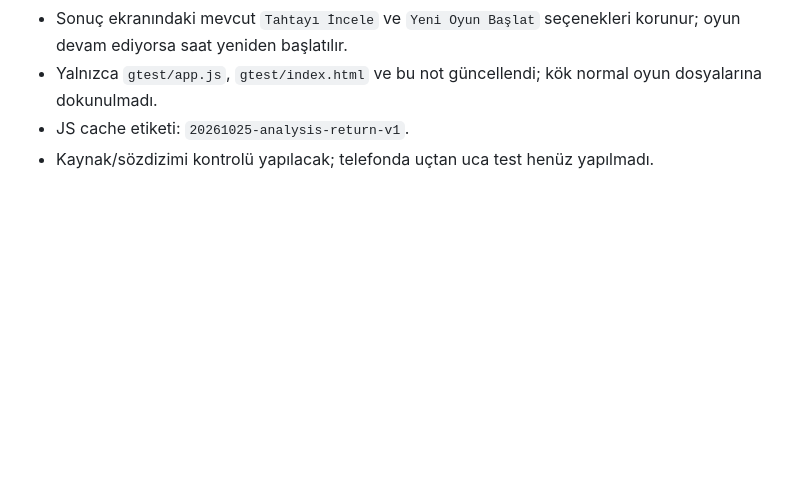
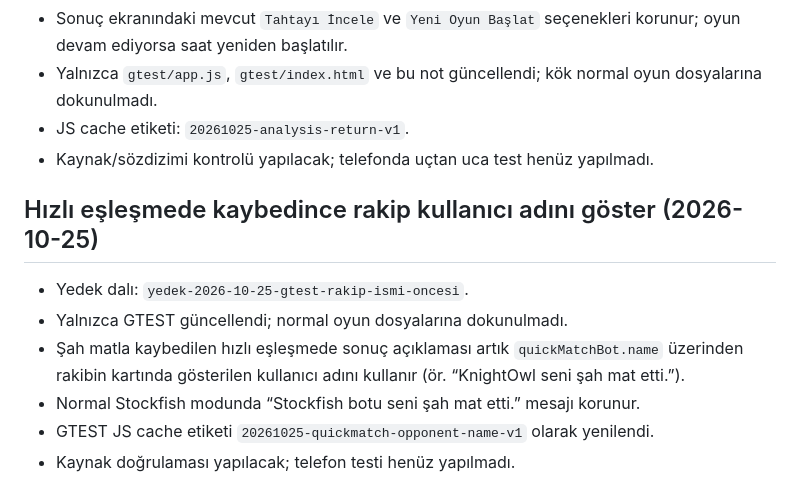
Before and after one commit to zato55/chesszato, a Markdown page: DEVAM_NOTLARI/2026-10-22-gtest-oyna-menusu.md, the part around the change. GitHub-like rendering; blank space fills up the shorter version.

Commit message:
GTEST devam notlarına hızlı eşleşme rakip adı düzeltmesini ekle

```diff
--- a/DEVAM_NOTLARI/2026-10-22-gtest-oyna-menusu.md
+++ b/DEVAM_NOTLARI/2026-10-22-gtest-oyna-menusu.md
@@ -231,3 +231,12 @@ Telefonda GTEST sayfasını açıp Oyna menüsünü, beş seçeneği ve mevcut o
 - Yalnızca `gtest/app.js`, `gtest/index.html` ve bu not güncellendi; kök normal oyun dosyalarına dokunulmadı.
 - JS cache etiketi: `20261025-analysis-return-v1`.
 - Kaynak/sözdizimi kontrolü yapılacak; telefonda uçtan uca test henüz yapılmadı.
+
+
+## Hızlı eşleşmede kaybedince rakip kullanıcı adını göster (2026-10-25)
+- Yedek dalı: `yedek-2026-10-25-gtest-rakip-ismi-oncesi`.
+- Yalnızca GTEST güncellendi; normal oyun dosyalarına dokunulmadı.
+- Şah matla kaybedilen hızlı eşleşmede sonuç açıklaması artık `quickMatchBot.name` üzerinden rakibin kartında gösterilen kullanıcı adını kullanır (ör. “KnightOwl seni şah mat etti.”).
+- Normal Stockfish modunda “Stockfish botu seni şah mat etti.” mesajı korunur.
+- GTEST JS cache etiketi `20261025-quickmatch-opponent-name-v1` olarak yenilendi.
+- Kaynak doğrulaması yapılacak; telefon testi henüz yapılmadı.
```
